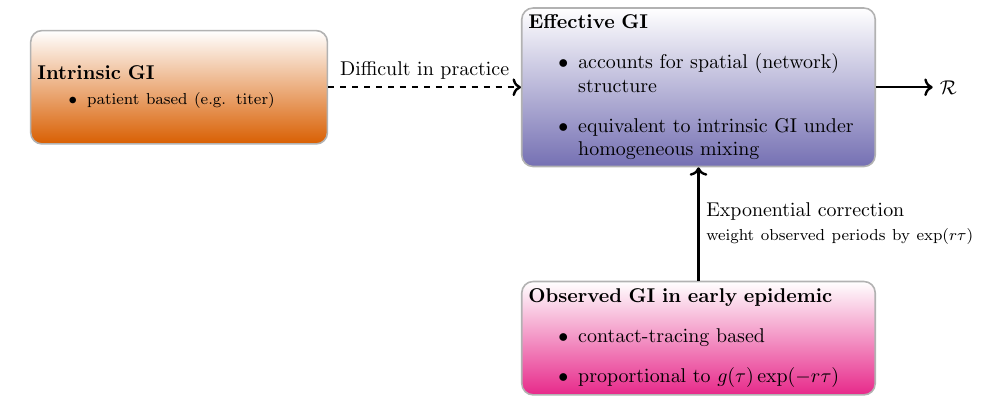
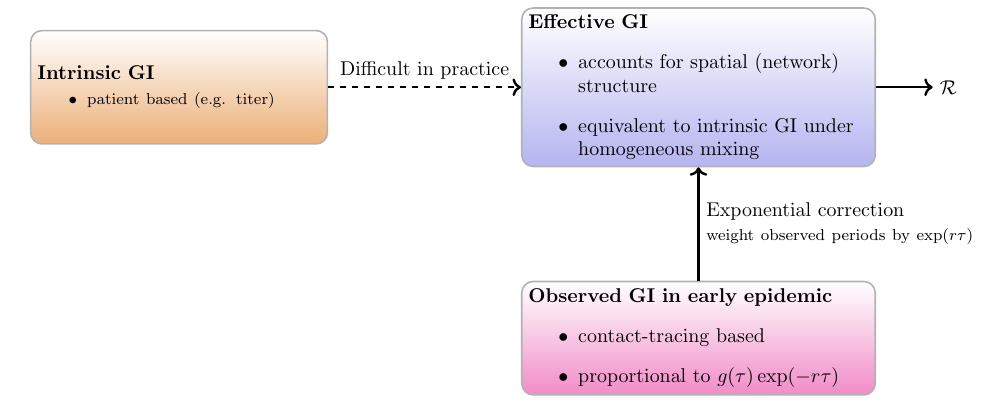
Before and after one commit to parksw3/networkSEIR, a LaTeX document (fig/diagram.tex): the whole page. Compiled offline with pdfLaTeX.

Commit message:
Lighten the colors

```diff
--- a/fig/diagram.tex
+++ b/fig/diagram.tex
@@ -8,10 +8,9 @@
 \input{tikzlib.tex}
 \input{diagram_geom.tex}
 
-\definecolor{c1}{RGB}{217, 95, 2}
-\definecolor{c2}{RGB}{117, 112, 179}
-\definecolor{c3}{RGB}{231, 41, 138}
-\definecolor{c4}{RGB}{102, 166, 30}
+\definecolor{c1}{RGB}{236, 175, 120}
+\definecolor{c2}{RGB}{180, 180, 240}
+\definecolor{c3}{RGB}{241, 140, 200}
 
 \usetikzlibrary{arrows.meta}
 
```
Also changed, not shown: fig/LICENSE.md (added), fig/Makefile (added), fig/README.md (added), 1 other file.
